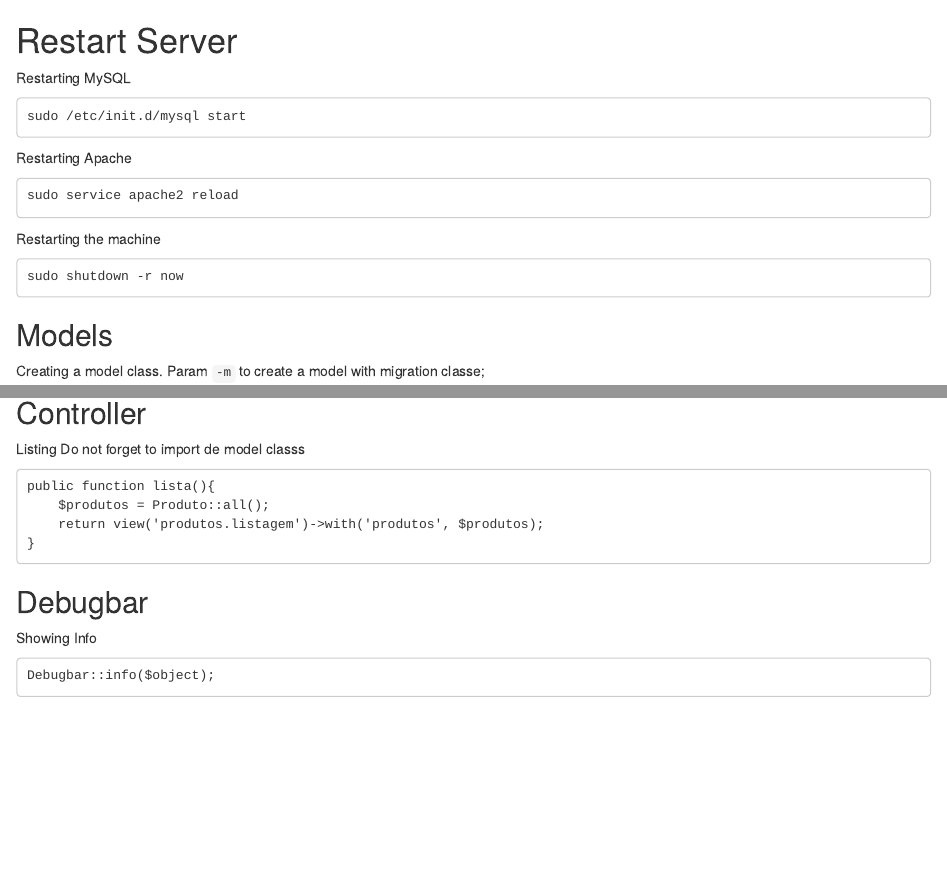
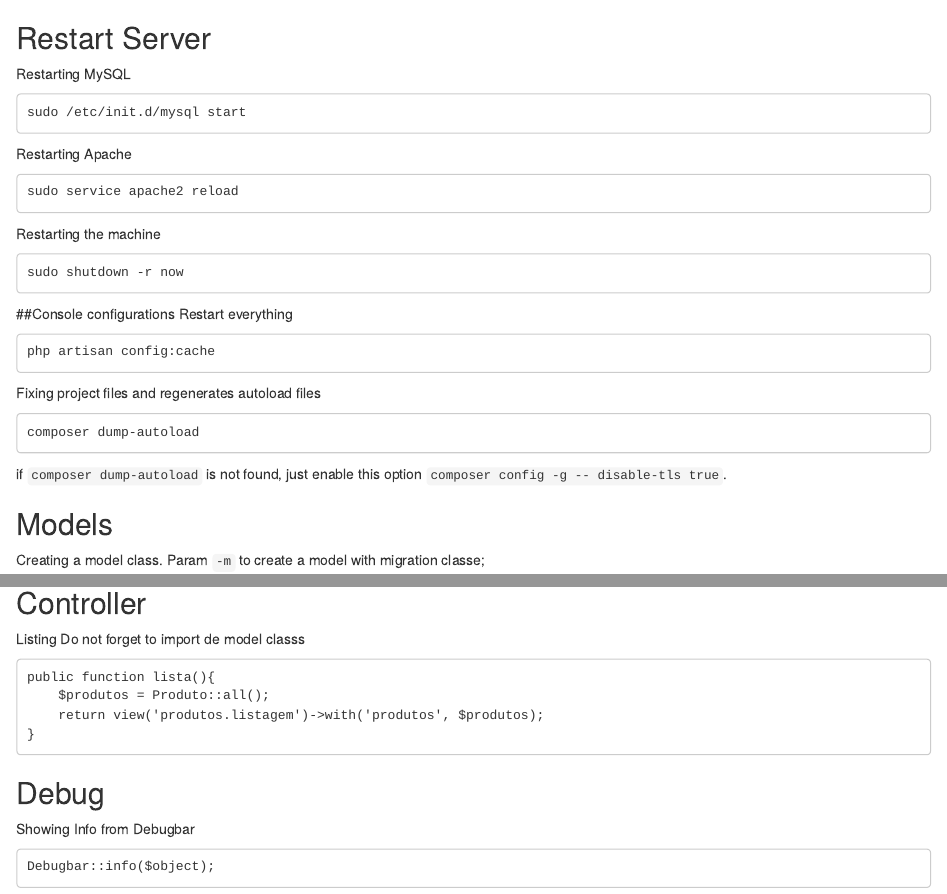
Before and after one commit to BPintoJetstar/annotation, an R Markdown document (Laravel basics.rmd): the page in a window 1100 px wide, from its top, and a second part further down, joined at a grey line. Rendered offline with R 4.5, knitr and Pandoc, with nearby package versions.

Commit message:
Update Laravel basics.rmd

````diff
--- a/Laravel basics.rmd
+++ b/Laravel basics.rmd
@@ -1,5 +1,5 @@
 
-# Restart Server
+## Restart Server
 Restarting  MySQL
 ```
 sudo /etc/init.d/mysql start
@@ -12,7 +12,17 @@ Restarting the machine
 ```
 sudo shutdown -r now
 ```
+##Console configurations
+Restart everything
+```
+php artisan config:cache
+```
 
+Fixing project files and regenerates autoload files
+```
+composer dump-autoload
+```
+if `composer dump-autoload` is not found, just enable this option `composer config -g -- disable-tls true`.
 
 ##  Models
 
@@ -126,8 +136,8 @@ public function lista(){
     return view('produtos.listagem')->with('produtos', $produtos);
 }
 ```
-## Debugbar
-Showing Info
+## Debug
+Showing Info from Debugbar
 ```
 Debugbar::info($object);
 ```
````
